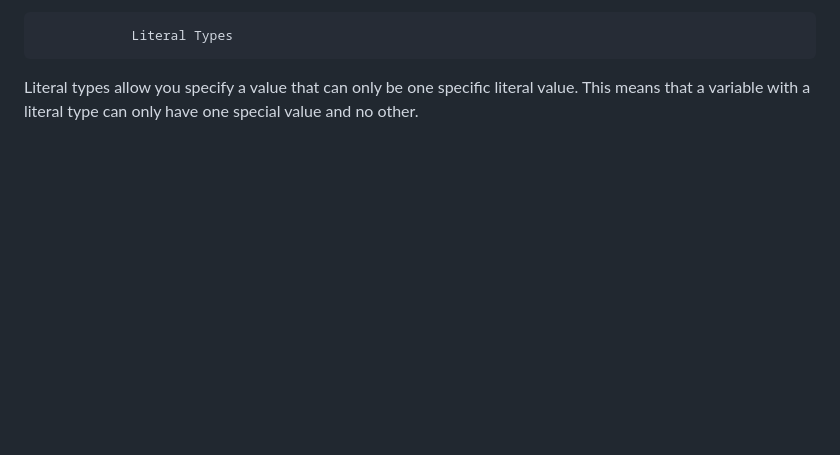
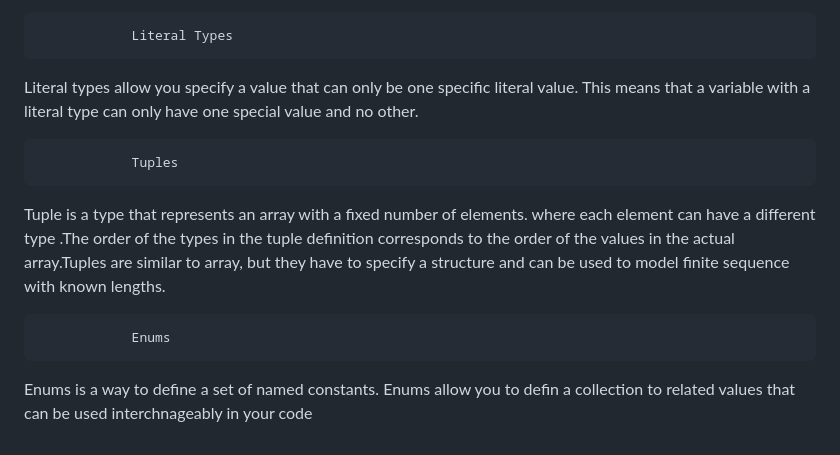
Before and after one commit to Emtiaz-ahmed-13/typescript_, a Markdown page: ts/readme.md, the part around the change. Rendered like a GitHub page; blank space fills up the shorter version.

```diff
--- a/ts/readme.md
+++ b/ts/readme.md
@@ -69,3 +69,12 @@ Unions are used to declare a type that can have to one of several possible types
                 Literal Types
 
 Literal types allow you specify a value that can only be one specific literal value. This means that a variable with a literal type can only have one special value and no other.
+
+                Tuples
+
+Tuple is a type that represents an array with a fixed number of elements. where each element can have a different type .The order of the types in the tuple definition corresponds to the order of the values in the actual array.Tuples are similar to array, but they have to specify a  structure and can be used to model finite sequence with known lengths.
+
+
+                Enums
+
+Enums is a way to define a set of named constants. Enums allow you to defin a collection to related values that can be used interchnageably in your code
```
